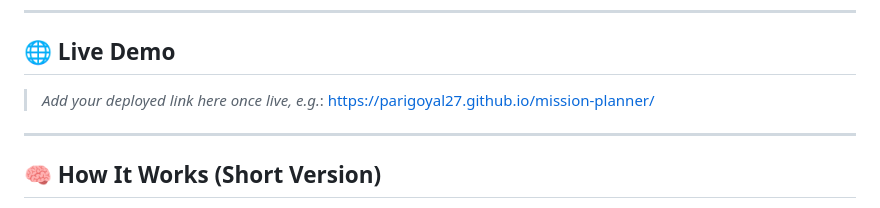
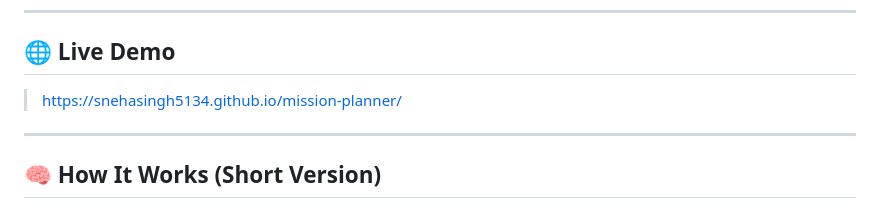
Before and after one commit to PariGoyal27/mission-planner, a Markdown page: README.md, the part around one of its changes. Drawn GitHub-style.

Commit message:
add live demo link

```diff
--- a/README.md
+++ b/README.md
@@ -74,7 +74,7 @@ No build step needed. Open `index.html` directly in a browser, or serve it with
 ---
 
 ## 🌐 Live Demo
-> _Add your deployed link here once live, e.g._: https://parigoyal27.github.io/mission-planner/
+> https://snehasingh5134.github.io/mission-planner/
 
 ---
 
```
Also changed, not shown: other parts of README.md (+1 -1 lines).
